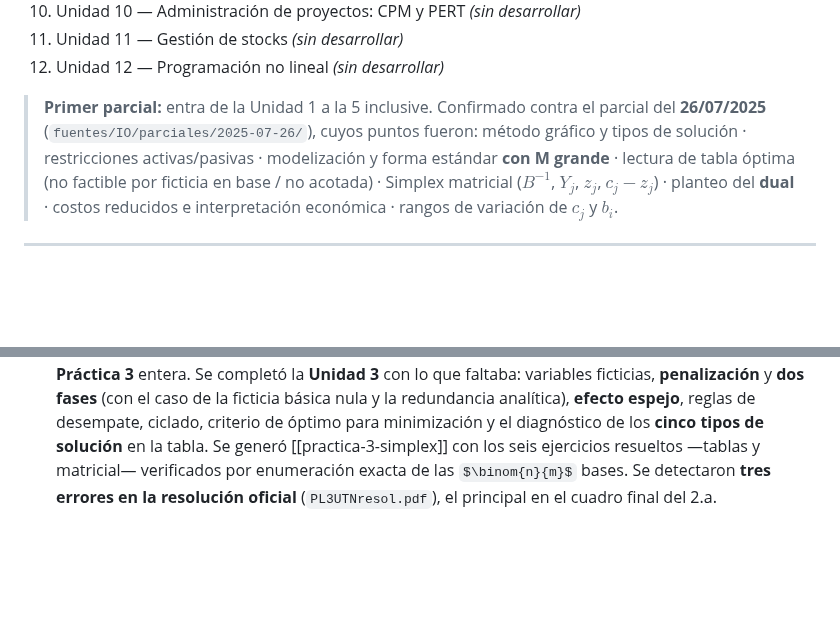
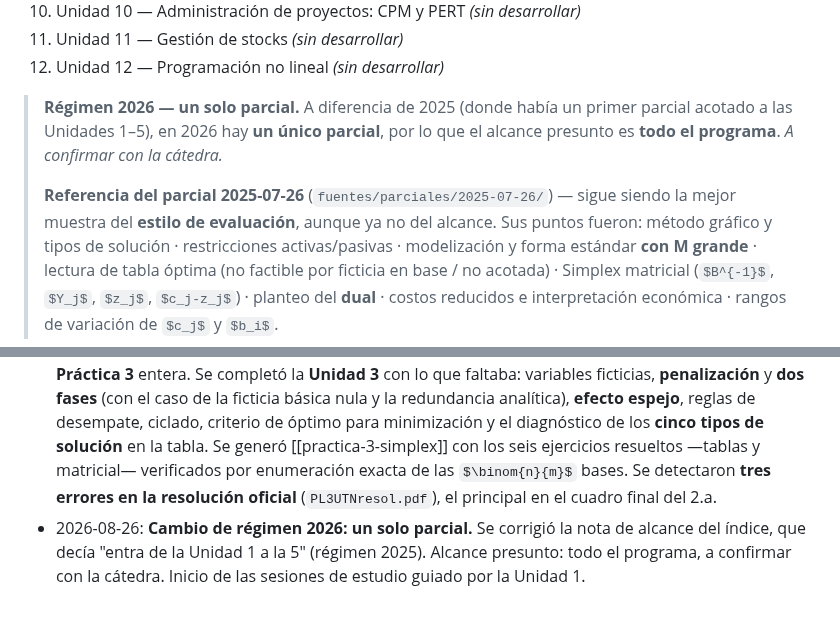
Before and after one commit to JuanBonadeo/utn_brain, a Markdown page: materias/IO/IO.md, 2 parts joined by grey strips. Drawn GitHub-style; some formulas as TeX source; blank space fills up the shorter version.

Commit message:
IO: corregir alcance del parcial — regimen 2026 es un solo parcial

```diff
--- a/materias/IO/IO.md
+++ b/materias/IO/IO.md
@@ -15,8 +15,12 @@
 11. Unidad 11 — Gestión de stocks _(sin desarrollar)_
 12. Unidad 12 — Programación no lineal _(sin desarrollar)_
 
-> **Primer parcial:** entra de la Unidad 1 a la 5 inclusive. Confirmado contra el
-> parcial del **26/07/2025** (`fuentes/IO/parciales/2025-07-26/`), cuyos puntos fueron:
+> **Régimen 2026 — un solo parcial.** A diferencia de 2025 (donde había un primer parcial
+> acotado a las Unidades 1–5), en 2026 hay **un único parcial**, por lo que el alcance
+> presunto es **todo el programa**. *A confirmar con la cátedra.*
+>
+> **Referencia del parcial 2025-07-26** (`fuentes/parciales/2025-07-26/`) — sigue siendo la
+> mejor muestra del **estilo de evaluación**, aunque ya no del alcance. Sus puntos fueron:
 > método gráfico y tipos de solución · restricciones activas/pasivas · modelización y
 > forma estándar **con M grande** · lectura de tabla óptima (no factible por ficticia en
 > base / no acotada) · Simplex matricial ($B^{-1}$, $Y_j$, $z_j$, $c_j-z_j$) · planteo del
@@ -1264,3 +1268,4 @@ Práctica 4 (`PL4UTN.pdf`), que integra sensibilidad, dualidad y parametrizació
 - 2026-08-13: Se generó el derivado de estudio [[resumen-hasta-simplex]] (Unidades 1 y 2 en formato machete, con checklist de parcial y banco de 10 preguntas de teoría).
 - 2026-08-13: Se ingirió `resumen-primer-parcial.docx`. Las fórmulas venían como ecuaciones OMML y se perdían con markitdown; se extrajeron del XML del `.docx` (183 ecuaciones) y las 12 figuras se volcaron a `figs/`. Se creó el índice de 12 unidades y se desarrollaron las **Unidades 1 a 5** (alcance del primer parcial), fusionando el resumen con los capítulos 1 y 2 del apunte. Quedaron marcados tres errores del resumen en la Unidad 4.
 - 2026-08-25: Se ingirió el **capítulo 3 del apunte** (`PLC3.pdf`, secciones 3.1 a 3.6) y se resolvió la **Práctica 3** entera. Se completó la **Unidad 3** con lo que faltaba: variables ficticias, **penalización** y **dos fases** (con el caso de la ficticia básica nula y la redundancia analítica), **efecto espejo**, reglas de desempate, ciclado, criterio de óptimo para minimización y el diagnóstico de los **cinco tipos de solución** en la tabla. Se generó [[practica-3-simplex]] con los seis ejercicios resueltos —tablas y matricial— verificados por enumeración exacta de las $\binom{n}{m}$ bases. Se detectaron **tres errores en la resolución oficial** (`PL3UTNresol.pdf`), el principal en el cuadro final del 2.a.
+- 2026-08-26: **Cambio de régimen 2026: un solo parcial.** Se corrigió la nota de alcance del índice, que decía "entra de la Unidad 1 a la 5" (régimen 2025). Alcance presunto: todo el programa, a confirmar con la cátedra. Inicio de las sesiones de estudio guiado por la Unidad 1.
```
